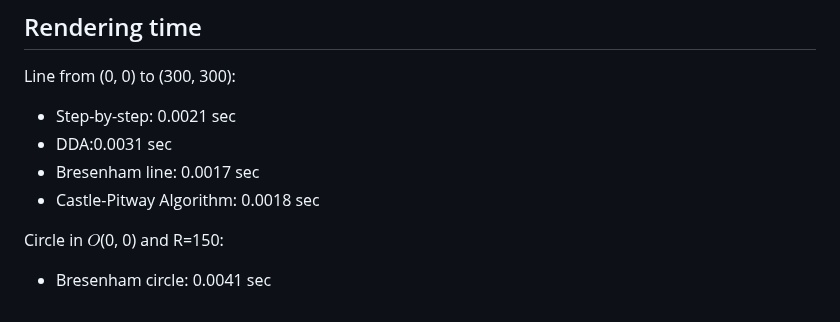
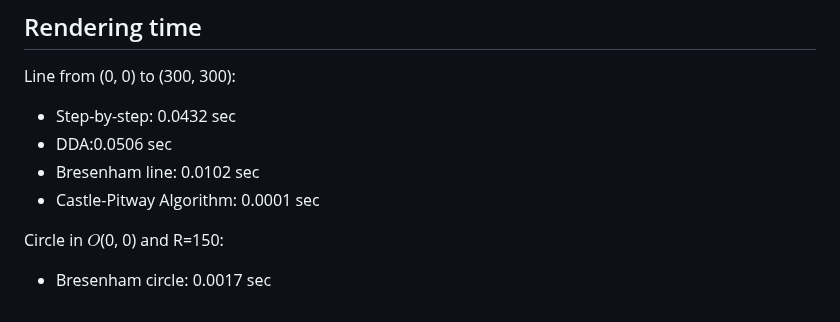
Before and after one commit to TemaBlag/Computer-Graphics, a Markdown page: lab3/README.md, the part around the change. GitHub-like rendering.

```diff
--- a/lab3/README.md
+++ b/lab3/README.md
@@ -118,10 +118,10 @@ The **Castle-Pitway** algorithm is another incremental line-drawing approach, of
 
 ## Rendering time
 Line from (0, 0) to (300, 300):
-- Step-by-step: 0.0021 sec
-- DDA:0.0031 sec
-- Bresenham line: 0.0017 sec
-- Castle-Pitway Algorithm: 0.0018 sec
+- Step-by-step: 0.0432 sec
+- DDA:0.0506 sec
+- Bresenham line: 0.0102 sec
+- Castle-Pitway Algorithm: 0.0001 sec
 
 Circle in $O$(0, 0) and R=150:
-- Bresenham circle: 0.0041 sec
+- Bresenham circle: 0.0017 sec
```
